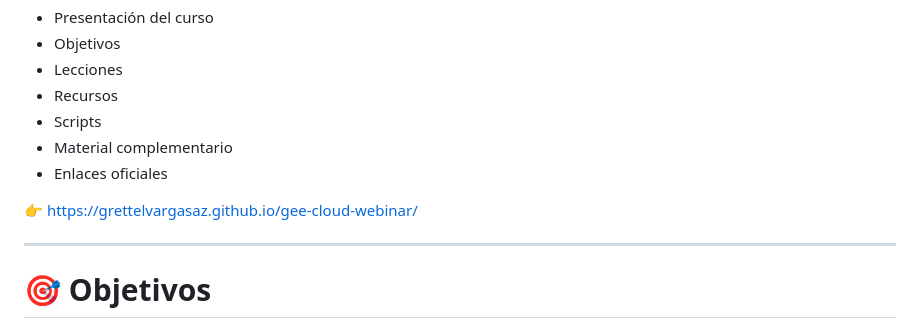
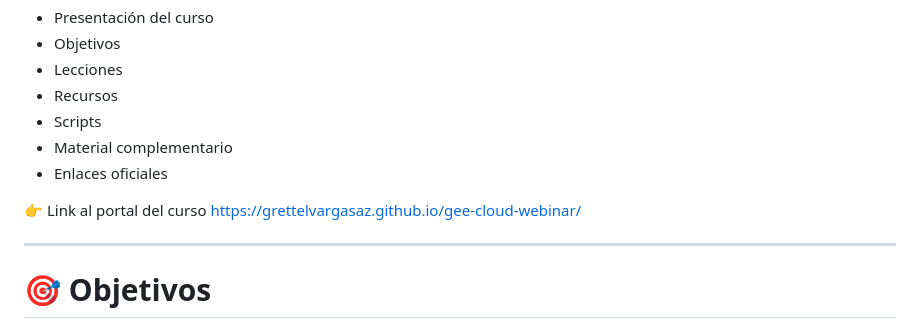
Before and after one commit to GrettelVargasAz/gee-cloud-webinar, a Markdown page: README.md, the part around the change. Drawn GitHub-style.

Commit message:
Update course link text in README

```diff
--- a/README.md
+++ b/README.md
@@ -39,7 +39,7 @@ El curso dispone de un portal web desde el cual puede acceder a:
 - Material complementario
 - Enlaces oficiales
 
-👉 https://grettelvargasaz.github.io/gee-cloud-webinar/
+👉 Link al portal del curso https://grettelvargasaz.github.io/gee-cloud-webinar/
 
 ---
 
```
